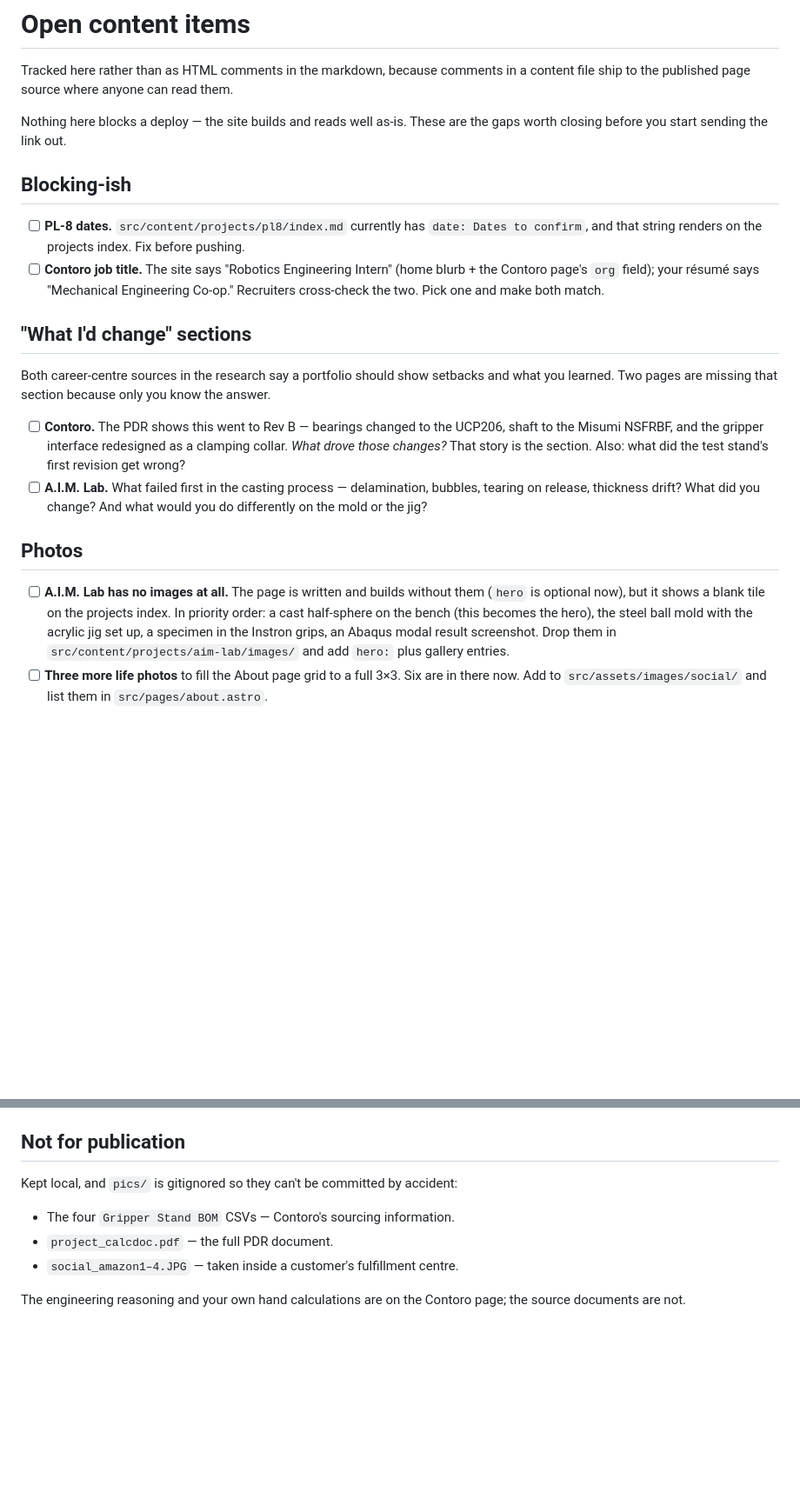
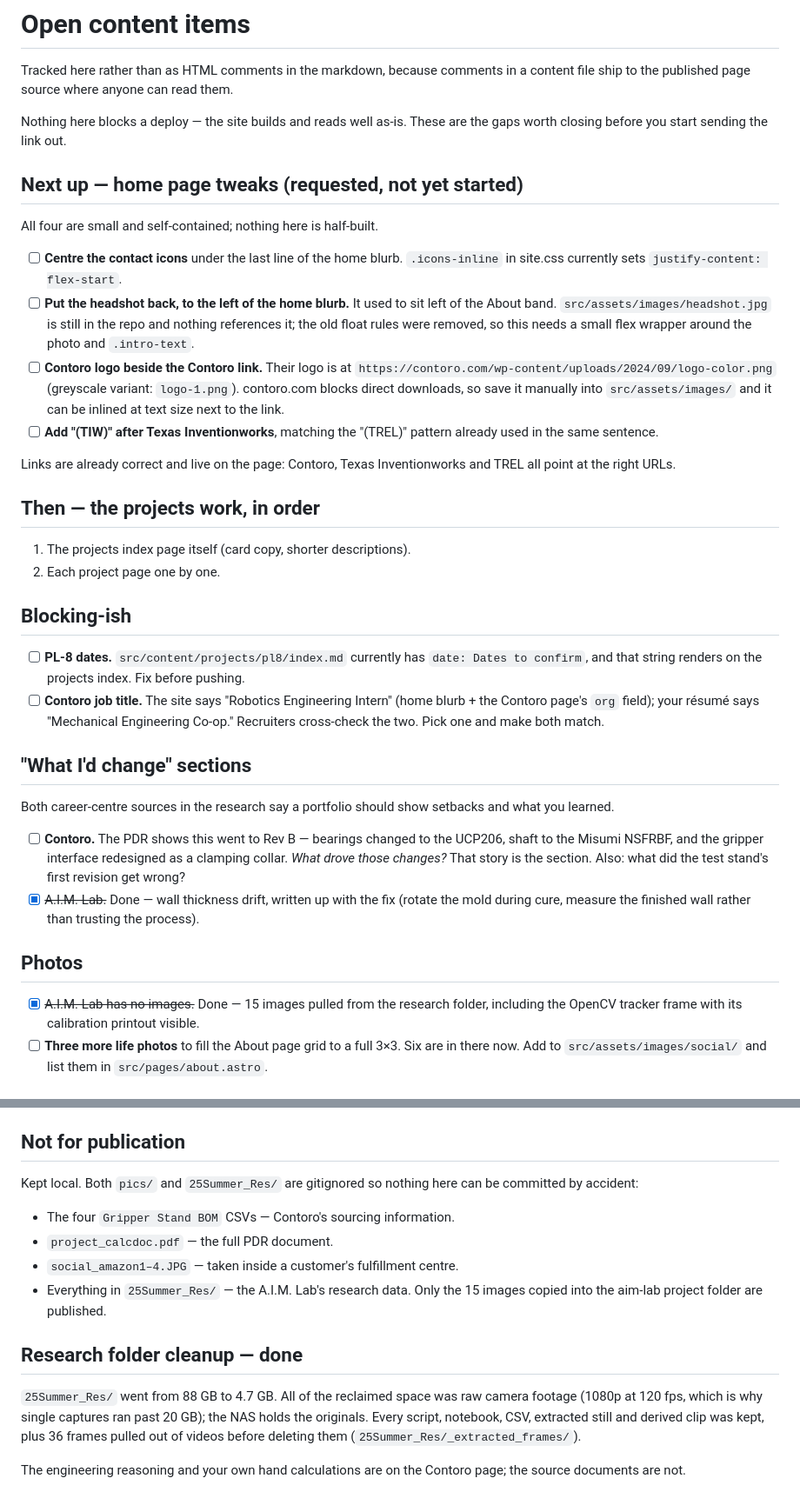
Before and after one commit to Portfolio-Max-Song/Portfolio-Max-Song.github.io, a Markdown page: CONTENT-TODO.md, 2 parts joined by grey strips. Shown at 87% size. Drawn GitHub-style; blank space fills up the shorter version.

Commit message:
Update the open-items list
Records the four home-page tweaks as the next task (centre the contact
icons, headshot back to the left of the blurb, Contoro logo beside the
link, "(TIW)" after Texas Inventionworks), then the projects work in
order. None of it is started, so the tree is clean to pick up from.

Marks the A.I.M. Lab page and its photos done, and notes the research
folder cleanup: 88 GB to 4.7 GB, all of it raw footage the NAS still has.

Co-Authored-By: Claude Opus 5 (1M context) <noreply@anthropic.com>

```diff
--- a/CONTENT-TODO.md
+++ b/CONTENT-TODO.md
@@ -5,6 +5,32 @@ a content file ship to the published page source where anyone can read them.
 
 Nothing here blocks a deploy — the site builds and reads well as-is. These are
 the gaps worth closing before you start sending the link out.
+
+## Next up — home page tweaks (requested, not yet started)
+
+All four are small and self-contained; nothing here is half-built.
+
+- [ ] **Centre the contact icons** under the last line of the home blurb.
+      `.icons-inline` in site.css currently sets `justify-content: flex-start`.
+- [ ] **Put the headshot back, to the left of the home blurb.** It used to sit
+      left of the About band. `src/assets/images/headshot.jpg` is still in the
+      repo and nothing references it; the old float rules were removed, so this
+      needs a small flex wrapper around the photo and `.intro-text`.
+- [ ] **Contoro logo beside the Contoro link.** Their logo is at
+      `https://contoro.com/wp-content/uploads/2024/09/logo-color.png`
+      (greyscale variant: `logo-1.png`). contoro.com blocks direct downloads,
+      so save it manually into `src/assets/images/` and it can be inlined at
+      text size next to the link.
+- [ ] **Add "(TIW)" after Texas Inventionworks**, matching the "(TREL)" pattern
+      already used in the same sentence.
+
+Links are already correct and live on the page: Contoro, Texas Inventionworks
+and TREL all point at the right URLs.
+
+## Then — the projects work, in order
+
+1. The projects index page itself (card copy, shorter descriptions).
+2. Each project page one by one.
 
 ## Blocking-ish
 
@@ -19,26 +45,21 @@ the gaps worth closing before you start sending the link out.
 ## "What I'd change" sections
 
 Both career-centre sources in the research say a portfolio should show setbacks
-and what you learned. Two pages are missing that section because only you know
-the answer.
+and what you learned.
 
 - [ ] **Contoro.** The PDR shows this went to Rev B — bearings changed to the
       UCP206, shaft to the Misumi NSFRBF, and the gripper interface redesigned
       as a clamping collar. *What drove those changes?* That story is the
       section. Also: what did the test stand's first revision get wrong?
-- [ ] **A.I.M. Lab.** What failed first in the casting process — delamination,
-      bubbles, tearing on release, thickness drift? What did you change? And
-      what would you do differently on the mold or the jig?
+- [x] ~~A.I.M. Lab.~~ Done — wall thickness drift, written up with the fix
+      (rotate the mold during cure, measure the finished wall rather than
+      trusting the process).
 
 ## Photos
 
-- [ ] **A.I.M. Lab has no images at all.** The page is written and builds
-      without them (`hero` is optional now), but it shows a blank tile on the
-      projects index. In priority order: a cast half-sphere on the bench (this
-      becomes the hero), the steel ball mold with the acrylic jig set up, a
-      specimen in the Instron grips, an Abaqus modal result screenshot. Drop
-      them in `src/content/projects/aim-lab/images/` and add `hero:` plus
-      gallery entries.
+- [x] ~~A.I.M. Lab has no images.~~ Done — 15 images pulled from the research
+      folder, including the OpenCV tracker frame with its calibration printout
+      visible.
 - [ ] **Three more life photos** to fill the About page grid to a full 3×3.
       Six are in there now. Add to `src/assets/images/social/` and list them in
       `src/pages/about.astro`.
@@ -73,11 +94,22 @@ the reference.
 
 ## Not for publication
 
-Kept local, and `pics/` is gitignored so they can't be committed by accident:
+Kept local. Both `pics/` and `25Summer_Res/` are gitignored so nothing here can
+be committed by accident:
 
 - The four `Gripper Stand BOM` CSVs — Contoro's sourcing information.
 - `project_calcdoc.pdf` — the full PDR document.
 - `social_amazon1–4.JPG` — taken inside a customer's fulfillment centre.
+- Everything in `25Summer_Res/` — the A.I.M. Lab's research data. Only the 15
+  images copied into the aim-lab project folder are published.
+
+## Research folder cleanup — done
+
+`25Summer_Res/` went from 88 GB to 4.7 GB. All of the reclaimed space was raw
+camera footage (1080p at 120 fps, which is why single captures ran past 20 GB);
+the NAS holds the originals. Every script, notebook, CSV, extracted still and
+derived clip was kept, plus 36 frames pulled out of videos before deleting them
+(`25Summer_Res/_extracted_frames/`).
 
 The engineering reasoning and your own hand calculations are on the Contoro
 page; the source documents are not.
```
